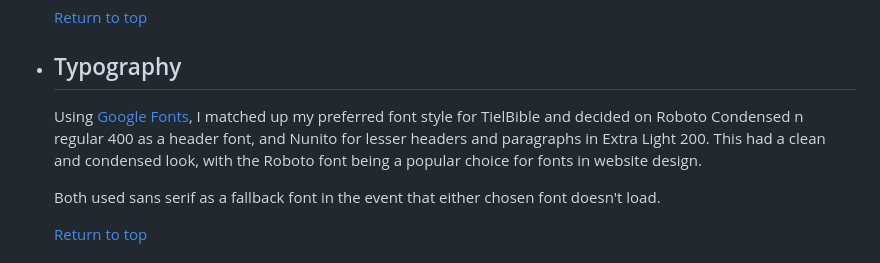
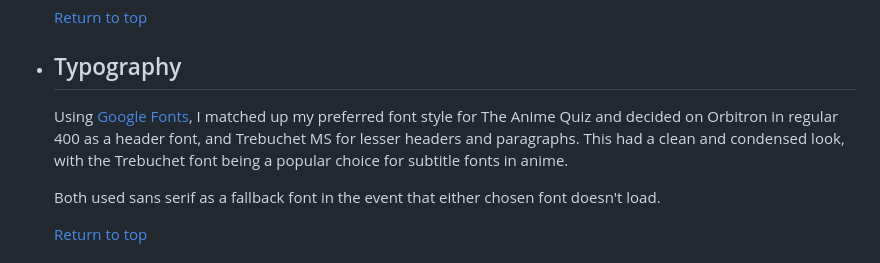
Before and after one commit to Bunkit18/The-Anime-Quiz-Javascript-Milestone-Project-2, a Markdown page: README.md, the part around the change. GitHub-like rendering.

Commit message:
Add typography to readme

```diff
--- a/README.md
+++ b/README.md
@@ -75,7 +75,7 @@ From one anime lover to another, welcome to <a href="https://github.com/Bunkit18
 
 * ## Typography
 
-    Using [Google Fonts](https://fonts.google.com/), I matched up my preferred font style for TielBible and decided on Roboto Condensed n regular 400 as a header font, and Nunito for lesser headers and paragraphs in Extra Light 200. This had a clean and condensed look, with the Roboto font being a popular choice for fonts in website design.
+    Using [Google Fonts](https://fonts.google.com/), I matched up my preferred font style for The Anime Quiz and decided on Orbitron in regular 400 as a header font, and Trebuchet MS for lesser headers and paragraphs. This had a clean and condensed look, with the Trebuchet font being a popular choice for subtitle fonts in anime.
 
     Both used sans serif as a fallback font in the event that either chosen font doesn't load.
 
```
